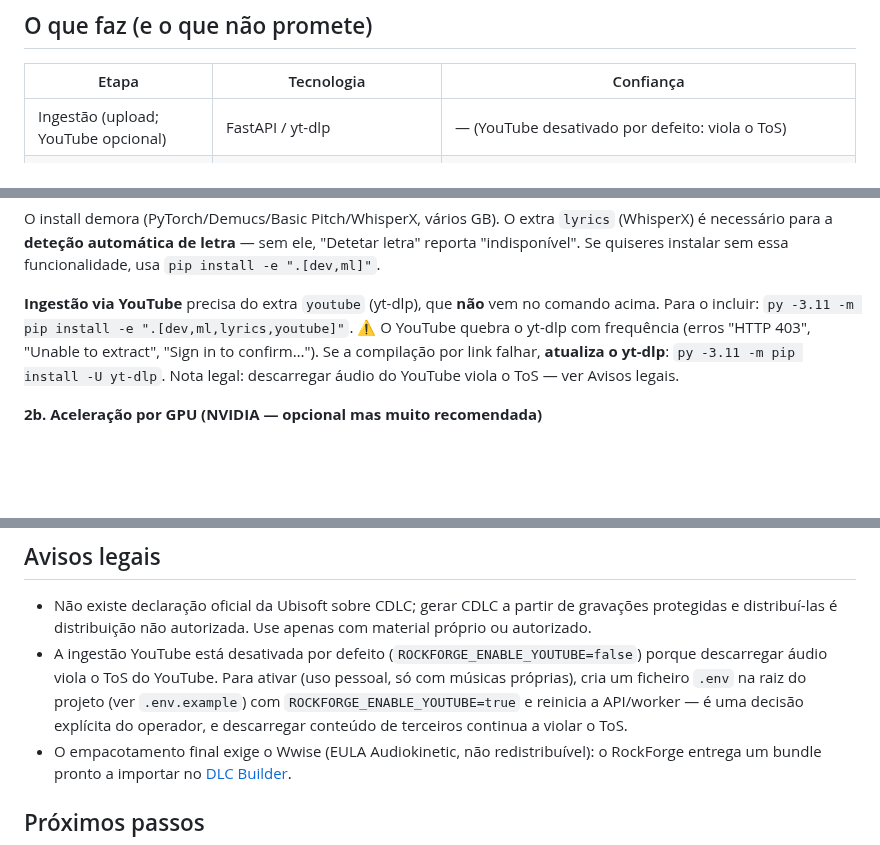
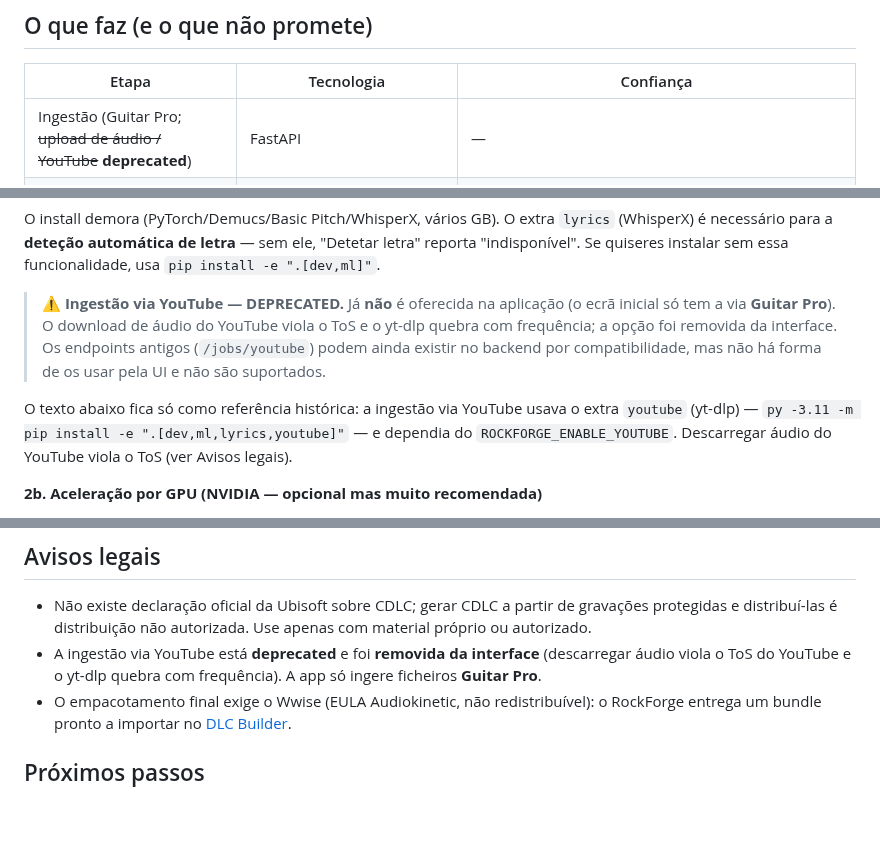
Before and after one commit to F100Pilot/RockForge, a Markdown page: README.md, 3 parts joined by grey strips. Rendered like a GitHub page; blank space fills up the shorter version.

Commit message:
docs(README): mark YouTube ingestion as deprecated
YouTube ingestion was removed from the UI (GP-only intake). Flag it as
deprecated across the README: the feature table, a deprecation banner over the
old YouTube install notes, the ROCKFORGE_ENABLE_YOUTUBE env row, and the legal
note. Also drop the stale "GP/áudio/YouTube" job-type mention.

Co-Authored-By: Claude Opus 4.8 <noreply@anthropic.com>
Claude-Session: https://claude.ai/code/session_01GeAknYTYRLS4B4vyUVDiRo

```diff
--- a/README.md
+++ b/README.md
@@ -7,7 +7,7 @@ Pipeline áudio → arranjos Rocksmith 2014 (CDLC), construído sobre investiga
 
 | Etapa | Tecnologia | Confiança |
 |---|---|---|
-| Ingestão (upload; YouTube opcional) | FastAPI / yt-dlp | — (YouTube desativado por defeito: viola o ToS) |
+| Ingestão (Guitar Pro; ~~upload de áudio / YouTube~~ **deprecated**) | FastAPI | — |
 | Normalização | ffmpeg (loudnorm, 44.1 kHz) | determinística |
 | Stem de guitarra | Demucs `htdemucs_6s` (MIT) | "okay" segundo os próprios autores; sem SDR publicado |
 | Lead vs. Rhythm | heurística própria | **EXPERIMENTAL — não existe método publicado** |
@@ -126,12 +126,16 @@ O install demora (PyTorch/Demucs/Basic Pitch/WhisperX, vários GB). O extra
 sem ele, "Detetar letra" reporta "indisponível". Se quiseres instalar sem
 essa funcionalidade, usa `pip install -e ".[dev,ml]"`.
 
-**Ingestão via YouTube** precisa do extra `youtube` (yt-dlp), que **não** vem
-no comando acima. Para o incluir: `py -3.11 -m pip install -e ".[dev,ml,lyrics,youtube]"`.
-⚠️ O YouTube quebra o yt-dlp com frequência (erros "HTTP 403", "Unable to
-extract", "Sign in to confirm…"). Se a compilação por link falhar, **atualiza o
-yt-dlp**: `py -3.11 -m pip install -U yt-dlp`. Nota legal: descarregar áudio do
-YouTube viola o ToS — ver Avisos legais.
+> **⚠️ Ingestão via YouTube — DEPRECATED.** Já **não** é oferecida na aplicação
+> (o ecrã inicial só tem a via **Guitar Pro**). O download de áudio do YouTube
+> viola o ToS e o yt-dlp quebra com frequência; a opção foi removida da interface.
+> Os endpoints antigos (`/jobs/youtube`) podem ainda existir no backend por
+> compatibilidade, mas não há forma de os usar pela UI e não são suportados.
+
+O texto abaixo fica só como referência histórica: a ingestão via YouTube usava o
+extra `youtube` (yt-dlp) — `py -3.11 -m pip install -e ".[dev,ml,lyrics,youtube]"`
+— e dependia do `ROCKFORGE_ENABLE_YOUTUBE`. Descarregar áudio do YouTube viola o
+ToS (ver Avisos legais).
 
 **2b. Aceleração por GPU (NVIDIA — opcional mas muito recomendada)**
 
@@ -343,11 +347,9 @@ pytest && ruff check src tests && mypy
 - Não existe declaração oficial da Ubisoft sobre CDLC; gerar CDLC a partir de gravações
   protegidas e distribuí-las é distribuição não autorizada. Use apenas com material próprio
   ou autorizado.
-- A ingestão YouTube está desativada por defeito (`ROCKFORGE_ENABLE_YOUTUBE=false`) porque
-  descarregar áudio viola o ToS do YouTube. Para ativar (uso pessoal, só com músicas
-  próprias), cria um ficheiro `.env` na raiz do projeto (ver `.env.example`) com
-  `ROCKFORGE_ENABLE_YOUTUBE=true` e reinicia a API/worker — é uma decisão explícita do
-  operador, e descarregar conteúdo de terceiros continua a violar o ToS.
+- A ingestão via YouTube está **deprecated** e foi **removida da interface** (descarregar
+  áudio viola o ToS do YouTube e o yt-dlp quebra com frequência). A app só ingere
+  ficheiros **Guitar Pro**.
 - O empacotamento final exige o Wwise (EULA Audiokinetic, não redistribuível): o RockForge
   entrega um bundle pronto a importar no [DLC Builder](https://github.com/iminashi/Rocksmith2014.NET).
 
```
Also changed, not shown: other parts of README.md (+2 -2 lines).
